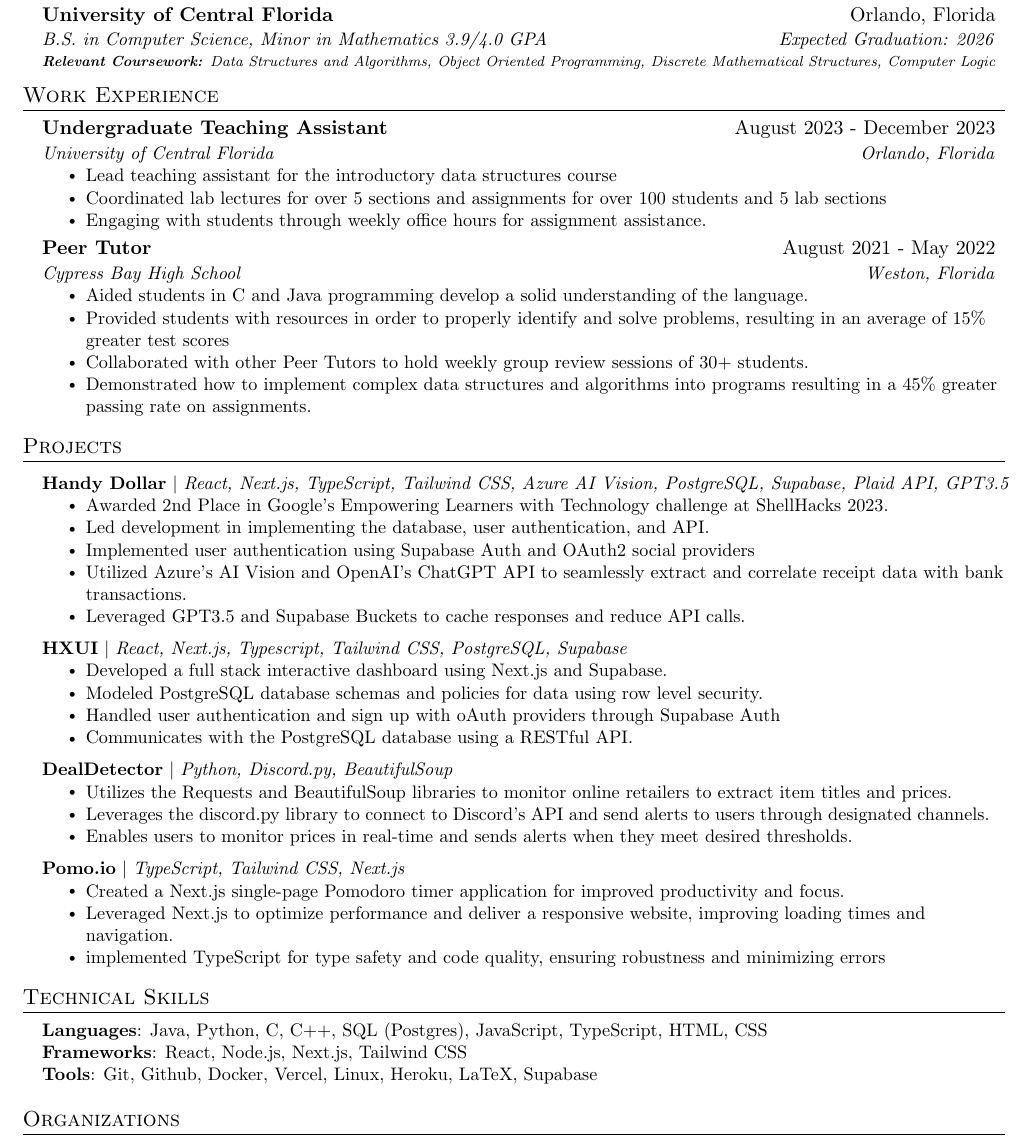
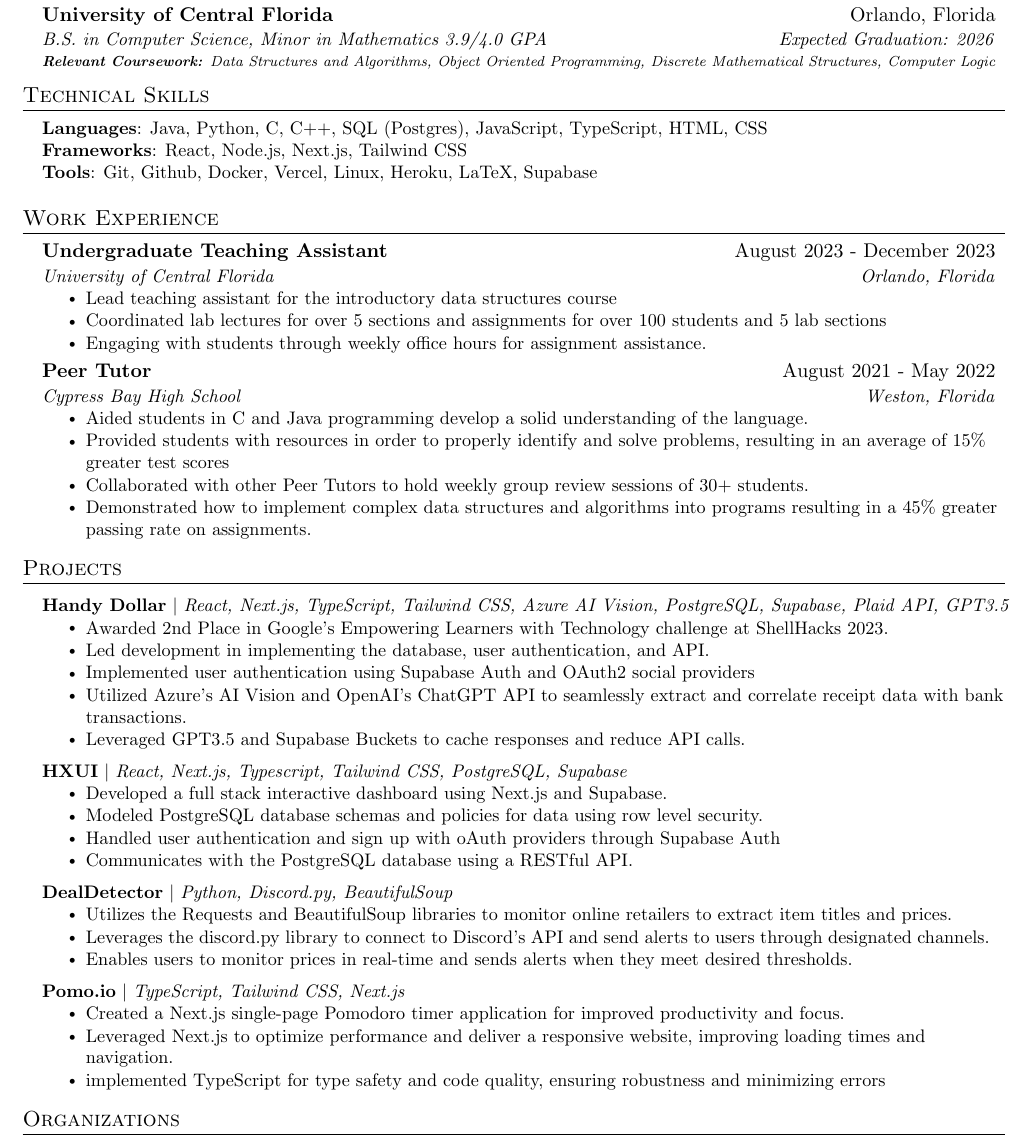
Before and after one commit to DanyPalma/Resume, a LaTeX CV (src/new/resume_DanielPalma.tex): part of the page, cut so that both start at the same text. Compiled offline with pdfLaTeX.

Commit message:
Update resume_DanielPalma.tex

```diff
--- a/src/new/resume_DanielPalma.tex
+++ b/src/new/resume_DanielPalma.tex
@@ -130,6 +130,17 @@
       {\scriptsize{\textbf{Relevant Coursework: }Data Structures and Algorithms, Object Oriented Programming, Discrete Mathematical Structures, Computer Logic}}{}
   \resumeSubHeadingListEnd
 
+  %-----------PROGRAMMING SKILLS-----------
+\section{Technical Skills}
+\begin{itemize}[leftmargin=0.15in, label={}]
+   \small{\item{
+    \textbf{Languages}{: Java, Python, C, C++, SQL (Postgres), JavaScript, TypeScript, HTML, CSS} \\
+    \textbf{Frameworks}{: React, Node.js, Next.js, Tailwind CSS} \\
+    \textbf{Tools}{: Git, Github, Docker, Vercel, Linux, Heroku, LaTeX, Supabase} \\
+   }}
+\end{itemize}
+
+
 
   %-----------EXPERIENCE-----------
 \section{Work Experience}
@@ -211,16 +222,6 @@
 
 
 
-%-----------PROGRAMMING SKILLS-----------
-\section{Technical Skills}
- \begin{itemize}[leftmargin=0.15in, label={}]
-    \small{\item{
-     \textbf{Languages}{: Java, Python, C, C++, SQL (Postgres), JavaScript, TypeScript, HTML, CSS} \\
-     \textbf{Frameworks}{: React, Node.js, Next.js, Tailwind CSS} \\
-     \textbf{Tools}{: Git, Github, Docker, Vercel, Linux, Heroku, LaTeX, Supabase} \\
-    }}
- \end{itemize}
-
 
 %-----------------------------------------
 
```
